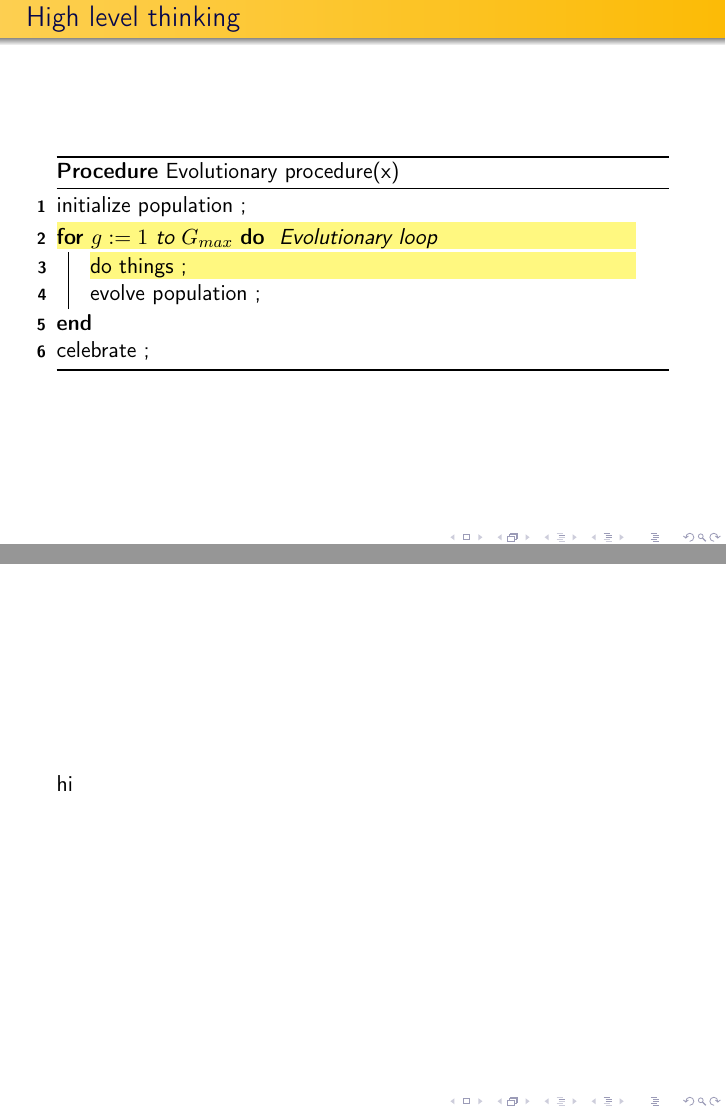
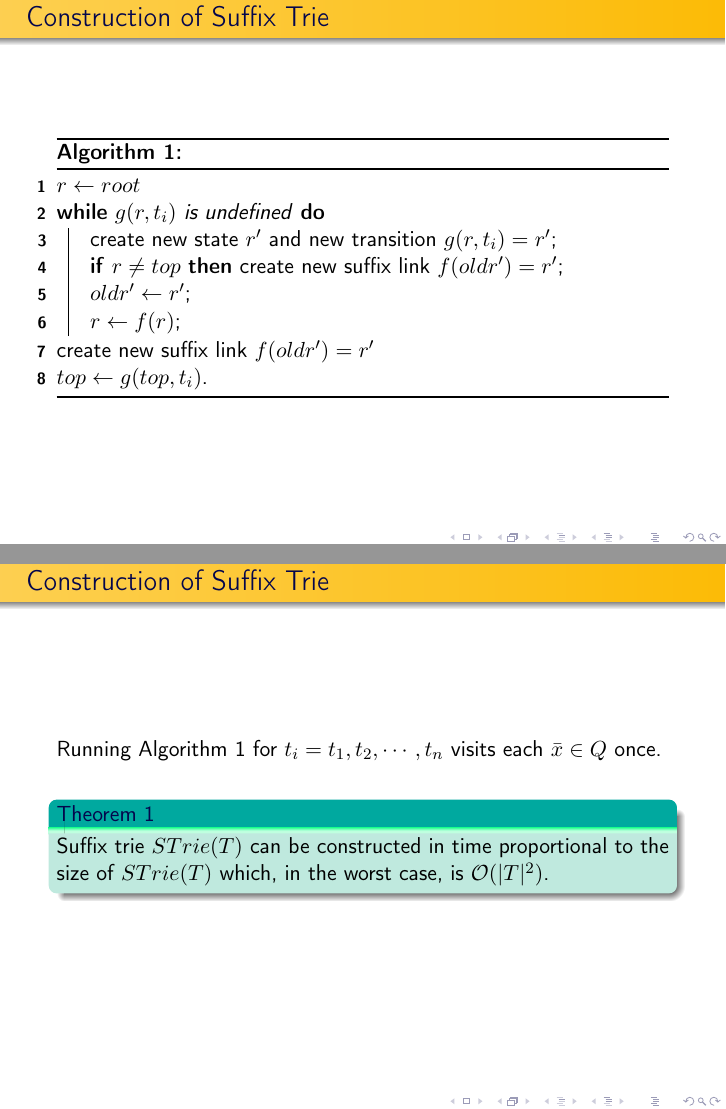
Before and after one commit to pterodragon/suffix_tree_presentation, LaTeX slides (Suffix_Tree.tex): pages 18 and 19 of 20 before the commit and pages 16 and 17 of 18 after it, joined at a grey line. Compiled offline with pdfLaTeX.

Commit message:
finished STrie

```diff
--- a/Suffix_Tree.tex
+++ b/Suffix_Tree.tex
@@ -1,10 +1,10 @@
-\documentclass[compress]{beamer}
-\usepackage{hyperref}
+\documentclass[compress,usenames,dvipsnames]{beamer}
 \usepackage[T1]{fontenc}
 \usepackage{beramono}
 \usepackage{xcolor}
 \usepackage[ruled]{algorithm2e}
 \usepackage{tikz}
+\usepackage{hyperref}
 \usetheme{Warsaw}
 \usecolortheme{crane}
 
@@ -13,6 +13,11 @@
 
 \newenvironment{definitionblock}[1]{
     \setbeamercolor{block title}{bg=cyan}
+    \begin{block}{#1}}{\end{block}
+}
+
+\newenvironment{theoremblock}[1]{
+    \setbeamercolor{block title}{bg=Emerald}
     \begin{block}{#1}}{\end{block}
 }
 
@@ -272,3 +277,13 @@ part of the string ready
             Such $\bar{z}$ must exist as $\bot$ is the last state on the boundary path that has the $t_i$-transition $\forall t_i$
         \end{frame}
 
+        \begin{frame}[fragile,plain]\frametitle{Construction of Suffix Trie}
+            \LinesNumbered
+            \begin{algorithm}[H]
+                \SetAlgoNoEnd
+                $r \leftarrow root$ \\
+                \While{$g(r, t_i)$ is undefined}{
+                    create new state $r'$ and new transition $g(r, t_i) = r'$; \\
+                    \lIf{$r \neq top$}{create new suffix link $f(oldr') = r'$}
+                    $oldr' \leftarrow r'$; \\
+                    $r \leftarrow f(r)$;
@@ -288,21 +290,16 @@ part of the string ready
                 }
-
-\begin{frame}[fragile,plain]\frametitle{High level thinking}
-    \LinesNumbered
-    \begin{procedure}[H]
-     \caption{Evolutionary procedure(x)}
-     initialize population \;
-     \HiLi\For( \emph{Evolutionary loop}){$g := 1$ to $G_{max}$}
-     {
-        \HiLi do things \;
-        evolve population \;
-     }
-     celebrate \;
-     \end{procedure}
+                create new suffix link $f(oldr') = r'$ \\
+                $top \leftarrow g(top, t_i)$.
+            \caption{}
+            \label{alg:1}
+            \end{algorithm}
         \end{frame}
 
-\section{Suffix Tree}
-\begin{frame}[fragile,plain]
-    hi
+        \begin{frame}[fragile,plain]\frametitle{Construction of Suffix Trie}
+            Running Algorithm~\ref{alg:1} for $t_i = t_1, t_2, \cdots, t_n$ visits each $\bar{x} \in Q$ once.
+            \begin{theoremblock}{Theorem 1}
+                Suffix trie $STrie(T)$ can be constructed in time proportional to
+                the size of $STrie(T)$ which, in the worst case, is $\mathcal{O}(|T|^2)$.
+            \end{theoremblock}
         \end{frame}
 
```
Also changed, not shown: Suffix_Tree.pdf, Suffix_Tree.tex (55 more changed lines). Lines whose indentation alone changed are shown as unchanged.
